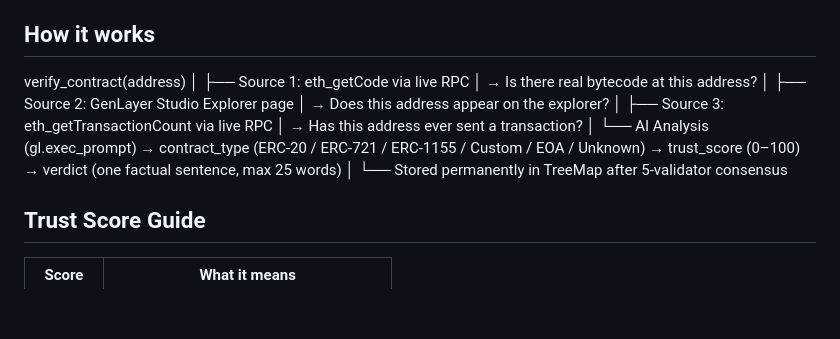
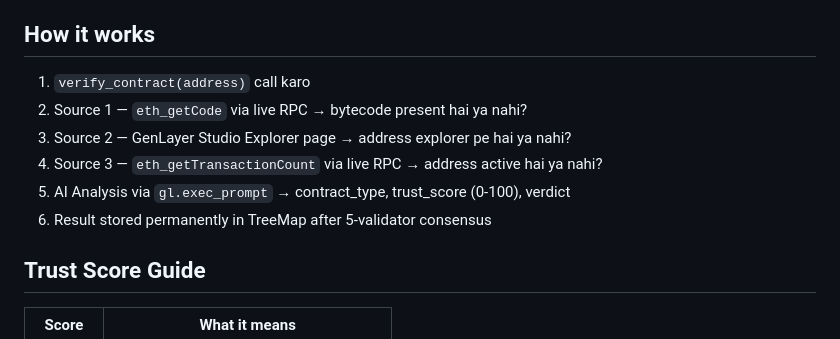
Before and after one commit to johnfinley2f/Genlayerverify, a Markdown page: README.md, the part around the change. Rendered like a GitHub page; blank space fills up the shorter version.

Commit message:
Revise verification process and add Hindi translation
Updated the verification process description and translated it into Hindi.

```diff
--- a/README.md
+++ b/README.md
@@ -21,24 +21,12 @@ GenlayerVerifyLayer is a GenLayer Intelligent Contract that takes any EVM addres
 
 ## How it works
 
-verify_contract(address)
-│
-├── Source 1: eth_getCode via live RPC
-│   → Is there real bytecode at this address?
-│
-├── Source 2: GenLayer Studio Explorer page
-│   → Does this address appear on the explorer?
-│
-├── Source 3: eth_getTransactionCount via live RPC
-│   → Has this address ever sent a transaction?
-│
-└── AI Analysis (gl.exec_prompt)
-→ contract_type  (ERC-20 / ERC-721 / ERC-1155 / Custom / EOA / Unknown)
-→ trust_score    (0–100)
-→ verdict        (one factual sentence, max 25 words)
-│
-└── Stored permanently in TreeMap
-after 5-validator consensus
+1. `verify_contract(address)` call karo
+2. Source 1 — `eth_getCode` via live RPC → bytecode present hai ya nahi?
+3. Source 2 — GenLayer Studio Explorer page → address explorer pe hai ya nahi?
+4. Source 3 — `eth_getTransactionCount` via live RPC → address active hai ya nahi?
+5. AI Analysis via `gl.exec_prompt` → contract_type, trust_score (0-100), verdict
+6. Result stored permanently in TreeMap after 5-validator consensus
 
 ## Trust Score Guide
 
```
